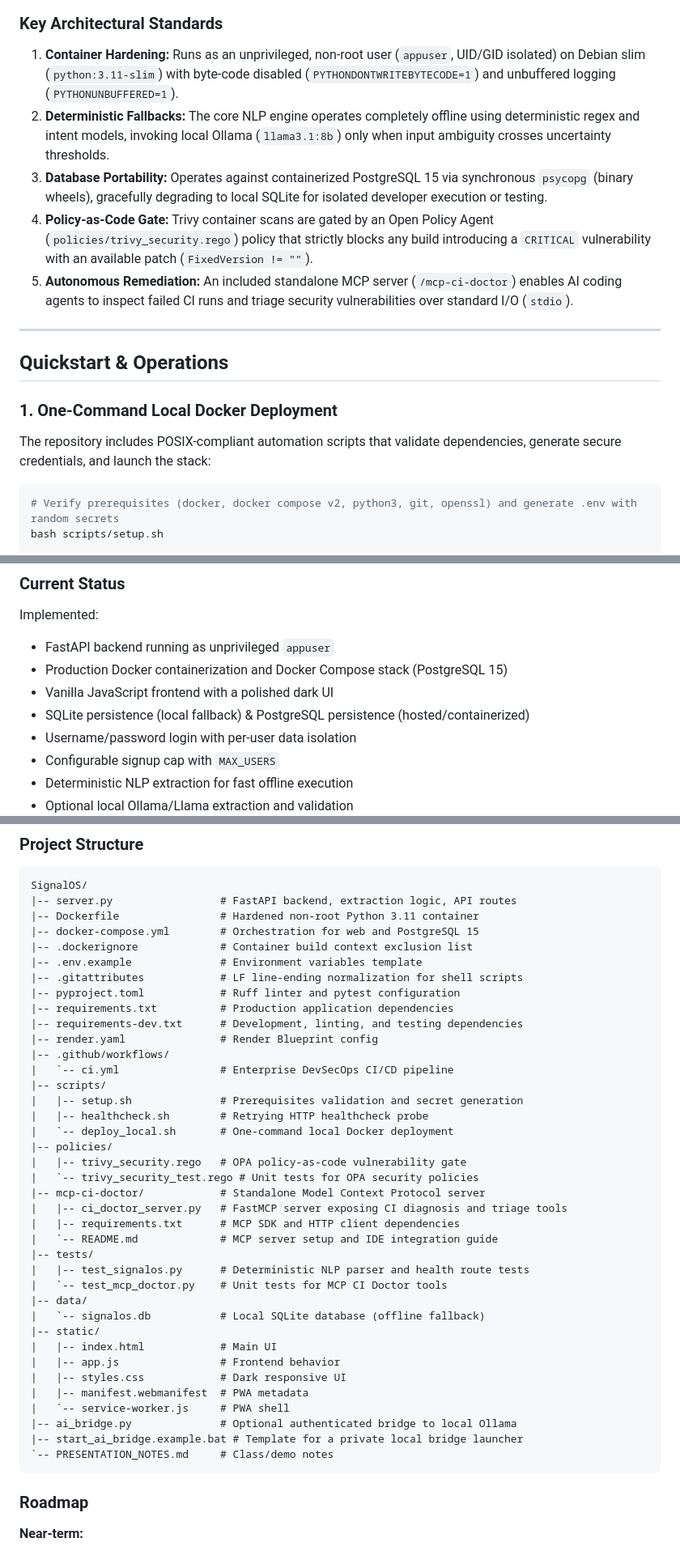
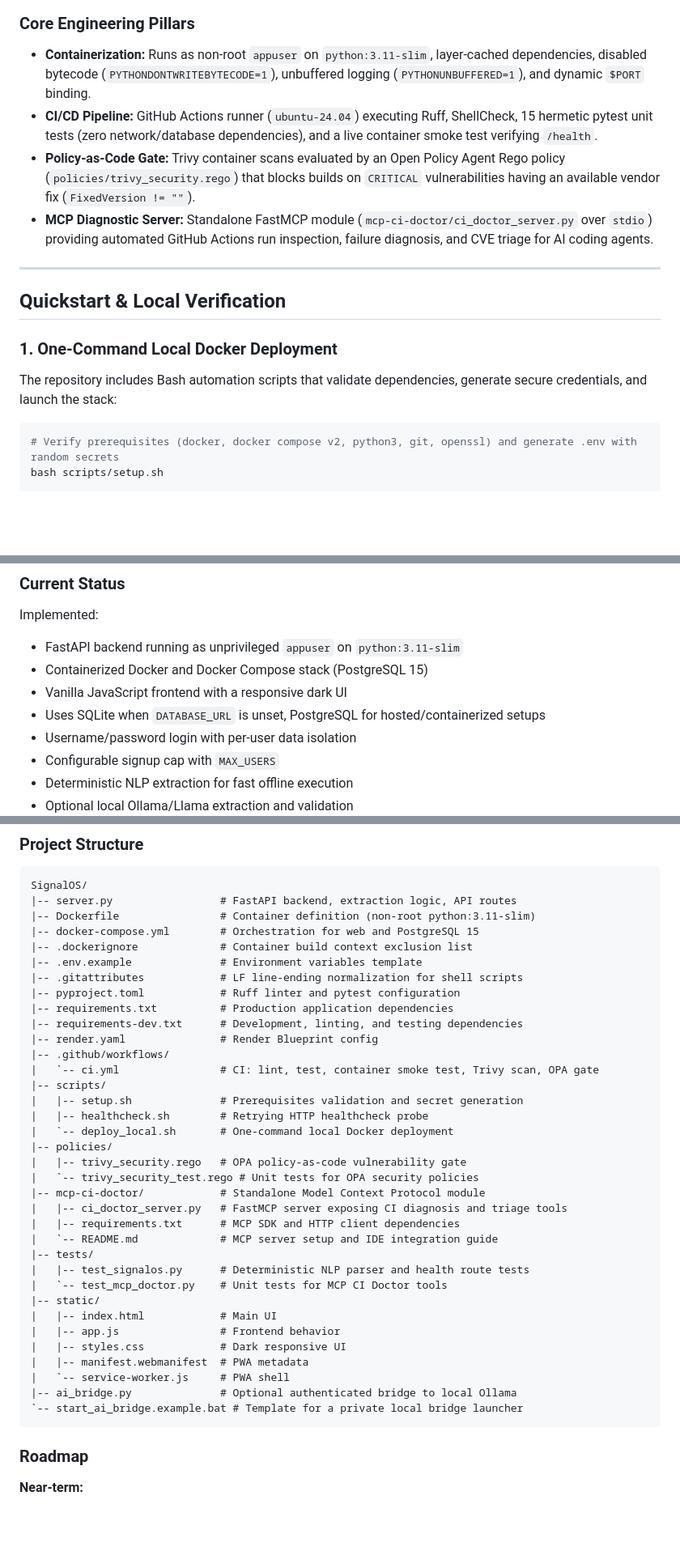
Before and after one commit to BatraBhavye/SignalOS, a Markdown page: README.md, 3 parts joined by grey strips. Shown at 81% size. Drawn GitHub-style; folded sections open; blank space fills up the shorter version.

````diff
--- a/README.md
+++ b/README.md
@@ -51,20 +47,19 @@ flowchart TD
     end
 ```
 
-### Key Architectural Standards
-1. **Container Hardening:** Runs as an unprivileged, non-root user (`appuser`, UID/GID isolated) on Debian slim (`python:3.11-slim`) with byte-code disabled (`PYTHONDONTWRITEBYTECODE=1`) and unbuffered logging (`PYTHONUNBUFFERED=1`).
-2. **Deterministic Fallbacks:** The core NLP engine operates completely offline using deterministic regex and intent models, invoking local Ollama (`llama3.1:8b`) only when input ambiguity crosses uncertainty thresholds.
-3. **Database Portability:** Operates against containerized PostgreSQL 15 via synchronous `psycopg` (binary wheels), gracefully degrading to local SQLite for isolated developer execution or testing.
-4. **Policy-as-Code Gate:** Trivy container scans are gated by an Open Policy Agent (`policies/trivy_security.rego`) policy that strictly blocks any build introducing a `CRITICAL` vulnerability with an available patch (`FixedVersion != ""`).
-5. **Autonomous Remediation:** An included standalone MCP server (`/mcp-ci-doctor`) enables AI coding agents to inspect failed CI runs and triage security vulnerabilities over standard I/O (`stdio`).
+### Core Engineering Pillars
+- **Containerization:** Runs as non-root `appuser` on `python:3.11-slim`, layer-cached dependencies, disabled bytecode (`PYTHONDONTWRITEBYTECODE=1`), unbuffered logging (`PYTHONUNBUFFERED=1`), and dynamic `$PORT` binding.
+- **CI/CD Pipeline:** GitHub Actions runner (`ubuntu-24.04`) executing Ruff, ShellCheck, 15 hermetic pytest unit tests (zero network/database dependencies), and a live container smoke test verifying `/health`.
+- **Policy-as-Code Gate:** Trivy container scans evaluated by an Open Policy Agent Rego policy (`policies/trivy_security.rego`) that blocks builds on `CRITICAL` vulnerabilities having an available vendor fix (`FixedVersion != ""`).
+- **MCP Diagnostic Server:** Standalone FastMCP module (`mcp-ci-doctor/ci_doctor_server.py` over `stdio`) providing automated GitHub Actions run inspection, failure diagnosis, and CVE triage for AI coding agents.
 
 ---
 
-## Quickstart & Operations
+## Quickstart & Local Verification
 
 ### 1. One-Command Local Docker Deployment
 
-The repository includes POSIX-compliant automation scripts that validate dependencies, generate secure credentials, and launch the stack:
+The repository includes Bash automation scripts that validate dependencies, generate secure credentials, and launch the stack:
 
 ```bash
 # Verify prerequisites (docker, docker compose v2, python3, git, openssl) and generate .env with random secrets
@@ -143,11 +141,10 @@ The core idea is human-in-the-loop automation: AI helps interpret the input, but
 ### Current Status
 
 Implemented:
-
-- FastAPI backend running as unprivileged `appuser`
-- Production Docker containerization and Docker Compose stack (PostgreSQL 15)
-- Vanilla JavaScript frontend with a polished dark UI
-- SQLite persistence (local fallback) & PostgreSQL persistence (hosted/containerized)
+- FastAPI backend running as unprivileged `appuser` on `python:3.11-slim`
+- Containerized Docker and Docker Compose stack (PostgreSQL 15)
+- Vanilla JavaScript frontend with a responsive dark UI
+- Uses SQLite when `DATABASE_URL` is unset, PostgreSQL for hosted/containerized setups
 - Username/password login with per-user data isolation
 - Configurable signup cap with `MAX_USERS`
 - Deterministic NLP extraction for fast offline execution
@@ -552,7 +490,7 @@ The database stores calendar sync metadata fields:
 ```text
 SignalOS/
 |-- server.py                 # FastAPI backend, extraction logic, API routes
-|-- Dockerfile                # Hardened non-root Python 3.11 container
+|-- Dockerfile                # Container definition (non-root python:3.11-slim)
 |-- docker-compose.yml        # Orchestration for web and PostgreSQL 15
 |-- .dockerignore             # Container build context exclusion list
 |-- .env.example              # Environment variables template
@@ -562,7 +500,7 @@ SignalOS/
 |-- requirements-dev.txt      # Development, linting, and testing dependencies
 |-- render.yaml               # Render Blueprint config
 |-- .github/workflows/
-|   `-- ci.yml                # Enterprise DevSecOps CI/CD pipeline
+|   `-- ci.yml                # CI: lint, test, container smoke test, Trivy scan, OPA gate
 |-- scripts/
 |   |-- setup.sh              # Prerequisites validation and secret generation
 |   |-- healthcheck.sh        # Retrying HTTP healthcheck probe
@@ -570,15 +508,13 @@ SignalOS/
 |-- policies/
 |   |-- trivy_security.rego   # OPA policy-as-code vulnerability gate
 |   `-- trivy_security_test.rego # Unit tests for OPA security policies
-|-- mcp-ci-doctor/            # Standalone Model Context Protocol server
+|-- mcp-ci-doctor/            # Standalone Model Context Protocol module
 |   |-- ci_doctor_server.py   # FastMCP server exposing CI diagnosis and triage tools
 |   |-- requirements.txt      # MCP SDK and HTTP client dependencies
 |   `-- README.md             # MCP server setup and IDE integration guide
 |-- tests/
 |   |-- test_signalos.py      # Deterministic NLP parser and health route tests
 |   `-- test_mcp_doctor.py    # Unit tests for MCP CI Doctor tools
-|-- data/
-|   `-- signalos.db           # Local SQLite database (offline fallback)
 |-- static/
 |   |-- index.html            # Main UI
 |   |-- app.js                # Frontend behavior
@@ -586,8 +522,7 @@ SignalOS/
 |   |-- manifest.webmanifest  # PWA metadata
 |   `-- service-worker.js     # PWA shell
 |-- ai_bridge.py              # Optional authenticated bridge to local Ollama
-|-- start_ai_bridge.example.bat # Template for a private local bridge launcher
-`-- PRESENTATION_NOTES.md     # Class/demo notes
+`-- start_ai_bridge.example.bat # Template for a private local bridge launcher
 ```
 
 ### Roadmap
````
Also changed, not shown: other parts of README.md (+45 -107 lines).
